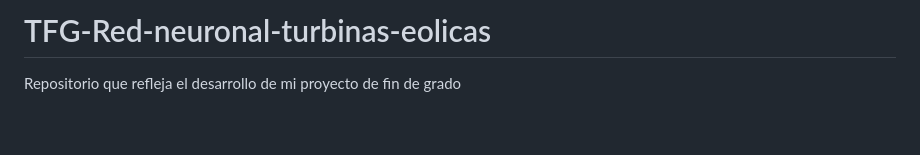
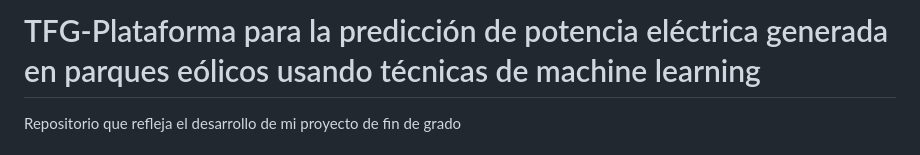
Before and after one commit to Lucia1009/TFG-Plataforma-para-la-prediccion-de-potencia-electrica-generada-en-parques-eolicos, a Markdown page: README.md, the part around the change. GitHub-like rendering; blank space fills up the shorter version.

```diff
--- a/README.md
+++ b/README.md
@@ -1,4 +1,4 @@
-# TFG-Red-neuronal-turbinas-eolicas
+# TFG-Plataforma para la predicción de potencia eléctrica generada en parques eólicos usando técnicas de machine learning
 Repositorio que refleja el desarrollo de mi proyecto de fin de grado
 
 # Archivos
```
